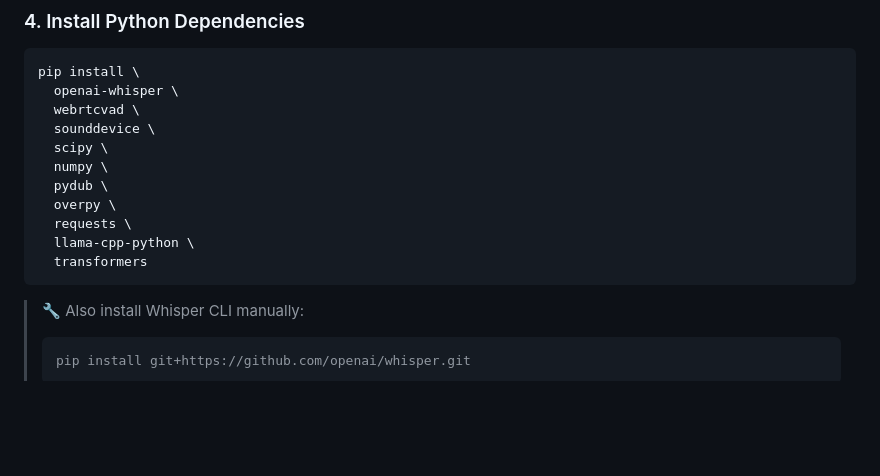
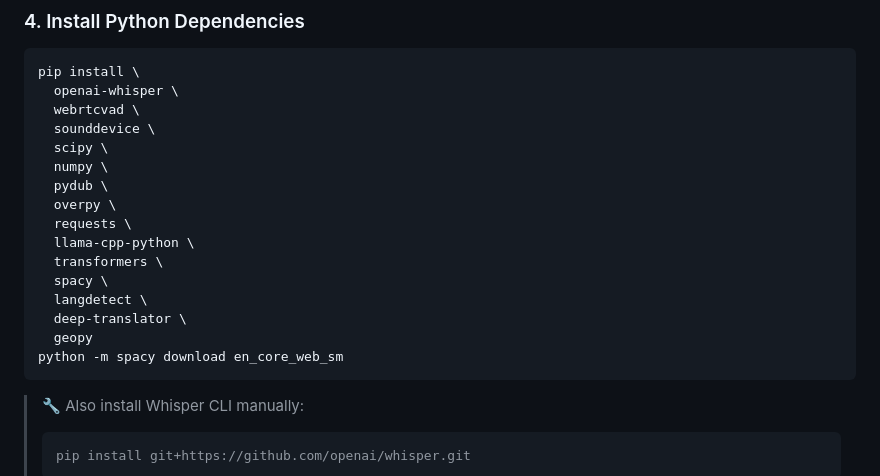
Before and after one commit to vladimirnani/screen2soundscape, a Markdown page: osm_voice_assistant/README.md, the part around one of its changes. GitHub-like rendering; blank space fills up the shorter version.

````diff
--- a/osm_voice_assistant/README.md
+++ b/osm_voice_assistant/README.md
@@ -69,7 +68,12 @@ pip install \
   overpy \
   requests \
   llama-cpp-python \
-  transformers
+  transformers \
+  spacy \
+  langdetect \
+  deep-translator \
+  geopy
+python -m spacy download en_core_web_sm
 ```
 
 > 🔧 Also install Whisper CLI manually:
````
Also changed, not shown: other parts of osm_voice_assistant/README.md (+70 -56 lines).
